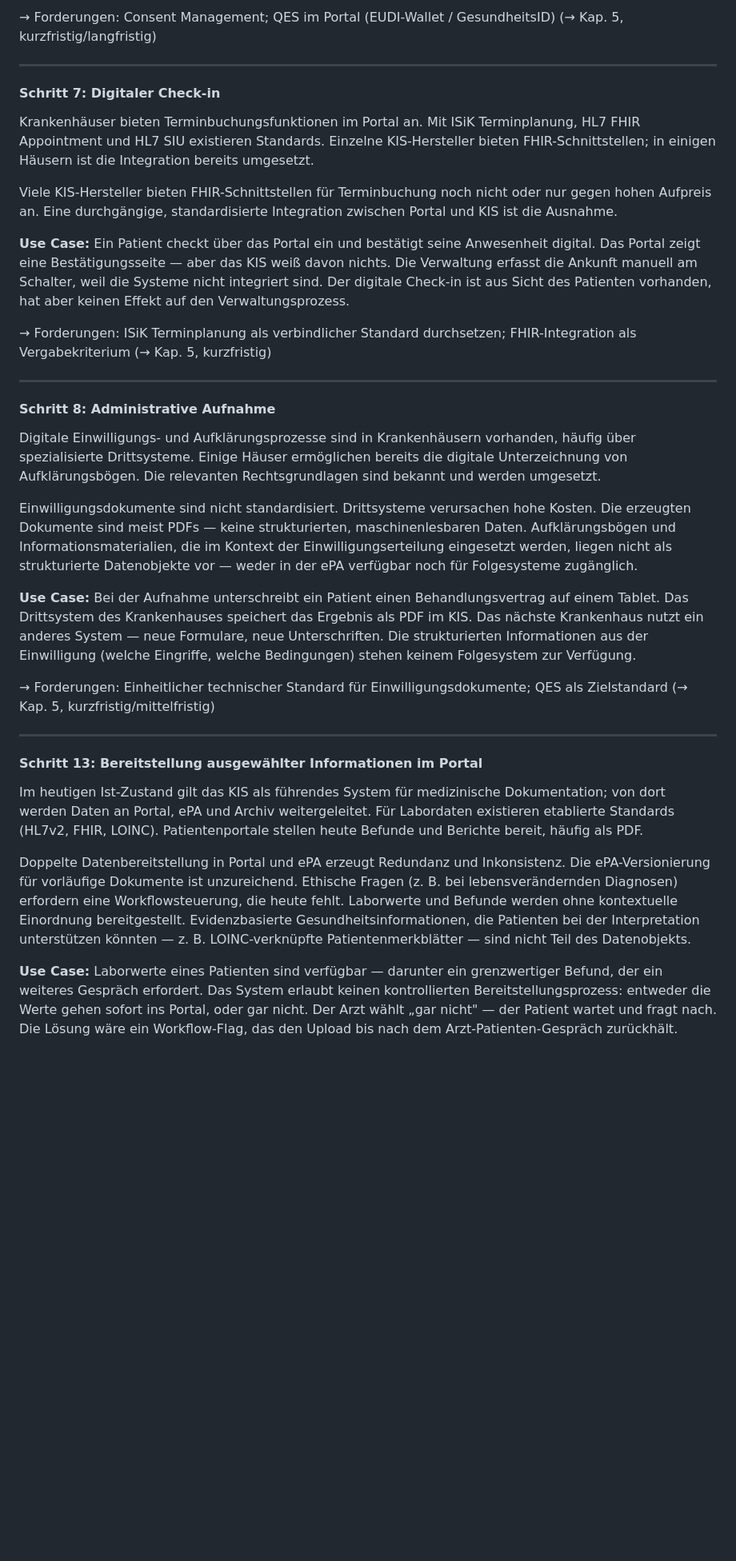
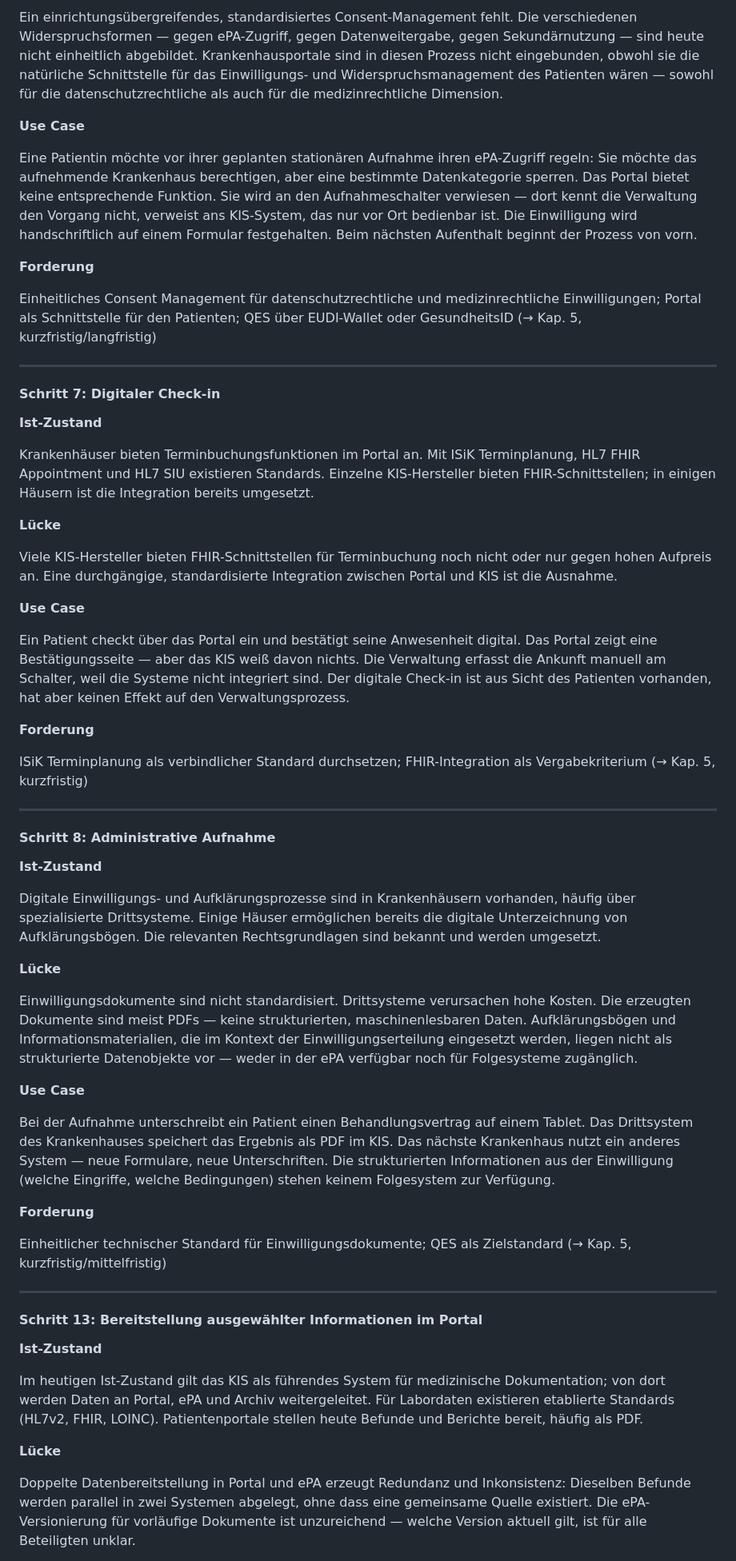
Before and after one commit to oeme-github/INA-ePA-und-Patientenportale, a Markdown page: positionspapier.md, the part around one of its changes. Shown at 80% size. GitHub-like rendering; blank space fills up the shorter version.

```diff
--- a/positionspapier.md
+++ b/positionspapier.md
@@ -273,37 +313,63 @@ Ein einrichtungsübergreifendes, standardisiertes Consent-Management fehlt. Die
 
-→ Forderungen: Consent Management; QES im Portal (EUDI-Wallet / GesundheitsID) (→ Kap. 5, kurzfristig/langfristig)
+Ein einrichtungsübergreifendes, standardisiertes Consent-Management fehlt. Die verschiedenen Widerspruchsformen — gegen ePA-Zugriff, gegen Datenweitergabe, gegen Sekundärnutzung — sind heute nicht einheitlich abgebildet. Krankenhausportale sind in diesen Prozess nicht eingebunden, obwohl sie die natürliche Schnittstelle für das Einwilligungs- und Widerspruchsmanagement des Patienten wären — sowohl für die datenschutzrechtliche als auch für die medizinrechtliche Dimension.
+
+**Use Case**
+
+Eine Patientin möchte vor ihrer geplanten stationären Aufnahme ihren ePA-Zugriff regeln: Sie möchte das aufnehmende Krankenhaus berechtigen, aber eine bestimmte Datenkategorie sperren. Das Portal bietet keine entsprechende Funktion. Sie wird an den Aufnahmeschalter verwiesen — dort kennt die Verwaltung den Vorgang nicht, verweist ans KIS-System, das nur vor Ort bedienbar ist. Die Einwilligung wird handschriftlich auf einem Formular festgehalten. Beim nächsten Aufenthalt beginnt der Prozess von vorn.
+
+**Forderung**
+
+Einheitliches Consent Management für datenschutzrechtliche und medizinrechtliche Einwilligungen; Portal als Schnittstelle für den Patienten; QES über EUDI-Wallet oder GesundheitsID (→ Kap. 5, kurzfristig/langfristig)
 
 ---
 
 #### Schritt 7: Digitaler Check-in
 
+**Ist-Zustand**
+
 Krankenhäuser bieten Terminbuchungsfunktionen im Portal an. Mit ISiK Terminplanung, HL7 FHIR Appointment und HL7 SIU existieren Standards. Einzelne KIS-Hersteller bieten FHIR-Schnittstellen; in einigen Häusern ist die Integration bereits umgesetzt.
+
+**Lücke**
 
 Viele KIS-Hersteller bieten FHIR-Schnittstellen für Terminbuchung noch nicht oder nur gegen hohen Aufpreis an. Eine durchgängige, standardisierte Integration zwischen Portal und KIS ist die Ausnahme.
 
-**Use Case:** Ein Patient checkt über das Portal ein und bestätigt seine Anwesenheit digital. Das Portal zeigt eine Bestätigungsseite — aber das KIS weiß davon nichts. Die Verwaltung erfasst die Ankunft manuell am Schalter, weil die Systeme nicht integriert sind. Der digitale Check-in ist aus Sicht des Patienten vorhanden, hat aber keinen Effekt auf den Verwaltungsprozess.
+**Use Case**
 
-→ Forderungen: ISiK Terminplanung als verbindlicher Standard durchsetzen; FHIR-Integration als Vergabekriterium (→ Kap. 5, kurzfristig)
+Ein Patient checkt über das Portal ein und bestätigt seine Anwesenheit digital. Das Portal zeigt eine Bestätigungsseite — aber das KIS weiß davon nichts. Die Verwaltung erfasst die Ankunft manuell am Schalter, weil die Systeme nicht integriert sind. Der digitale Check-in ist aus Sicht des Patienten vorhanden, hat aber keinen Effekt auf den Verwaltungsprozess.
+
+**Forderung**
+
+ISiK Terminplanung als verbindlicher Standard durchsetzen; FHIR-Integration als Vergabekriterium (→ Kap. 5, kurzfristig)
 
 ---
 
 #### Schritt 8: Administrative Aufnahme
 
+**Ist-Zustand**
+
 Digitale Einwilligungs- und Aufklärungsprozesse sind in Krankenhäusern vorhanden, häufig über spezialisierte Drittsysteme. Einige Häuser ermöglichen bereits die digitale Unterzeichnung von Aufklärungsbögen. Die relevanten Rechtsgrundlagen sind bekannt und werden umgesetzt.
+
+**Lücke**
 
 Einwilligungsdokumente sind nicht standardisiert. Drittsysteme verursachen hohe Kosten. Die erzeugten Dokumente sind meist PDFs — keine strukturierten, maschinenlesbaren Daten. Aufklärungsbögen und Informationsmaterialien, die im Kontext der Einwilligungserteilung eingesetzt werden, liegen nicht als strukturierte Datenobjekte vor — weder in der ePA verfügbar noch für Folgesysteme zugänglich.
 
-**Use Case:** Bei der Aufnahme unterschreibt ein Patient einen Behandlungsvertrag auf einem Tablet. Das Drittsystem des Krankenhauses speichert das Ergebnis als PDF im KIS. Das nächste Krankenhaus nutzt ein anderes System — neue Formulare, neue Unterschriften. Die strukturierten Informationen aus der Einwilligung (welche Eingriffe, welche Bedingungen) stehen keinem Folgesystem zur Verfügung.
+**Use Case**
 
-→ Forderungen: Einheitlicher technischer Standard für Einwilligungsdokumente; QES als Zielstandard (→ Kap. 5, kurzfristig/mittelfristig)
+Bei der Aufnahme unterschreibt ein Patient einen Behandlungsvertrag auf einem Tablet. Das Drittsystem des Krankenhauses speichert das Ergebnis als PDF im KIS. Das nächste Krankenhaus nutzt ein anderes System — neue Formulare, neue Unterschriften. Die strukturierten Informationen aus der Einwilligung (welche Eingriffe, welche Bedingungen) stehen keinem Folgesystem zur Verfügung.
+
+**Forderung**
+
+Einheitlicher technischer Standard für Einwilligungsdokumente; QES als Zielstandard (→ Kap. 5, kurzfristig/mittelfristig)
 
 ---
 
 #### Schritt 13: Bereitstellung ausgewählter Informationen im Portal
 
+**Ist-Zustand**
+
 Im heutigen Ist-Zustand gilt das KIS als führendes System für medizinische Dokumentation; von dort werden Daten an Portal, ePA und Archiv weitergeleitet. Für Labordaten existieren etablierte Standards (HL7v2, FHIR, LOINC). Patientenportale stellen heute Befunde und Berichte bereit, häufig als PDF.
 
-Doppelte Datenbereitstellung in Portal und ePA erzeugt Redundanz und Inkonsistenz. Die ePA-Versionierung für vorläufige Dokumente ist unzureichend. Ethische Fragen (z. B. bei lebensverändernden Diagnosen) erfordern eine Workflowsteuerung, die heute fehlt. Laborwerte und Befunde werden ohne kontextuelle Einordnung bereitgestellt. Evidenzbasierte Gesundheitsinformationen, die Patienten bei der Interpretation unterstützen könnten — z. B. LOINC-verknüpfte Patientenmerkblätter — sind nicht Teil des Datenobjekts.
+**Lücke**
 
-**Use Case:** Laborwerte eines Patienten sind verfügbar — darunter ein grenzwertiger Befund, der ein weiteres Gespräch erfordert. Das System erlaubt keinen kontrollierten Bereitstellungsprozess: entweder die Werte gehen sofort ins Portal, oder gar nicht. Der Arzt wählt „gar nicht" — der Patient wartet und fragt nach. Die Lösung wäre ein Workflow-Flag, das den Upload bis nach dem Arzt-Patienten-Gespräch zurückhält.
+Doppelte Datenbereitstellung in Portal und ePA erzeugt Redundanz und Inkonsistenz: Dieselben Befunde werden parallel in zwei Systemen abgelegt, ohne dass eine gemeinsame Quelle existiert. Die ePA-Versionierung für vorläufige Dokumente ist unzureichend — welche Version aktuell gilt, ist für alle Beteiligten unklar.
 
```
Also changed, not shown: other parts of positionspapier.md (+118 -37 lines).
